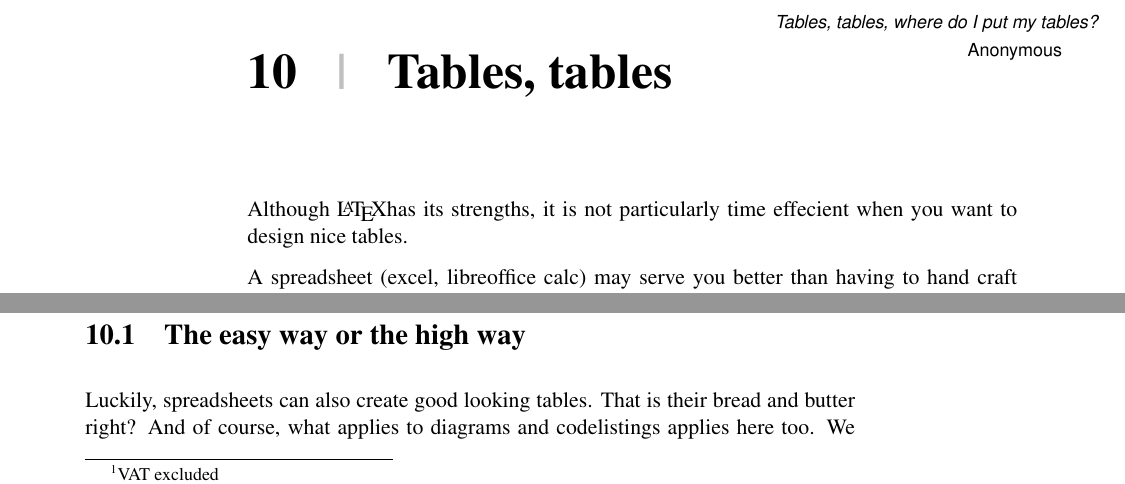
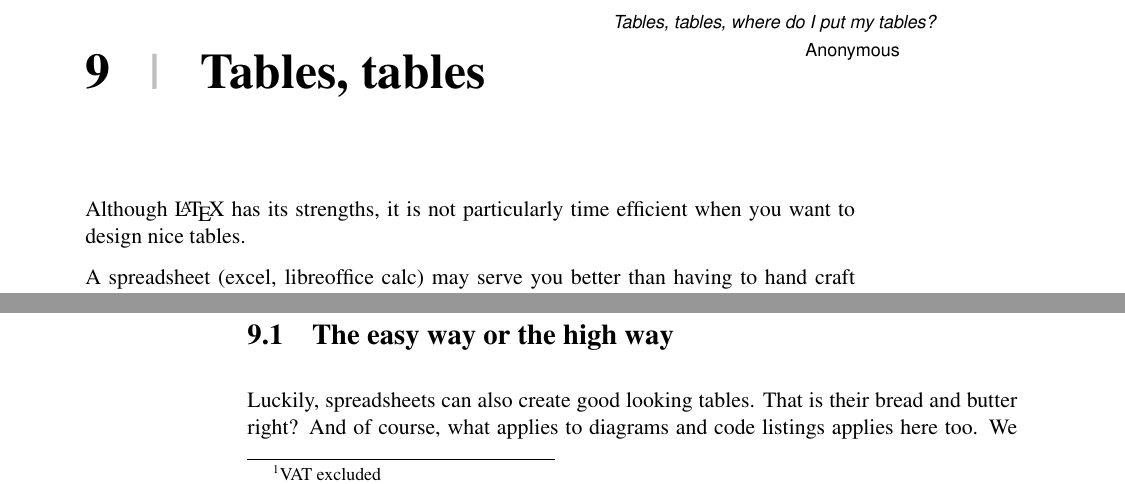
Before and after one commit to homberghp/bachelor_thesis_tips, a LaTeX thesis (main.tex, which reads chapters/ch10_tablestables.tex, configuration/thesis_config.tex): two parts of pages 27 and 28 of 38 before the commit and two parts of pages 26 and 27 of 38 after it, joined at a grey line, cut so that both start at the same text. Compiled offline with pdfLaTeX.

Commit message:
reordered 9 and 10, towards harvard style

```diff
--- a/chapters/ch10_tablestables.tex
+++ b/chapters/ch10_tablestables.tex
@@ -7,7 +7,7 @@
 \end{savequote}
 \chapter{Tables, tables}
 
-Although \LaTeX has its strengths, it is not particularly time effecient when you want to design nice tables.
+Although \LaTeX\ has its strengths, it is not particularly time efficient when you want to design nice tables.
 
 A spreadsheet (excel, libreoffice calc) may serve you better than having to hand craft tables.
 
@@ -18,7 +18,7 @@ To show what handcrafting can mean you might want to take a look at the sources
 \section{The easy way or the high way}
 
 Luckily, spreadsheets can also create good looking tables. That is their bread and butter right?
-And of course, what applies to diagrams and codelistings applies here too. We want to be able to zoom in to any depth
+And of course, what applies to diagrams and code listings applies here too. We want to be able to zoom in to any depth
 of our liking without landing in the world of MineCraft, so export from the spreadsheet using svg(and convert to pdf) or pdf directly. That way you can have the reviewer zoom in and select text to make his/her remarks.
 
 Here are some examples.
--- a/configuration/thesis_config.tex
+++ b/configuration/thesis_config.tex
@@ -41,7 +41,7 @@
   {\end{description}
 }
 
-\usepackage{biblatex}
+\usepackage[style=authoryear]{biblatex}
 \usepackage[\Languages]{babel}
 \usepackage[utf8]{inputenc}
 \usepackage[T1]{fontenc}
```
Also changed, not shown: main.tex (+1 -3 lines), docs/main.pdf, chapters/ch10_tablestables.tex (2 more changed lines).
